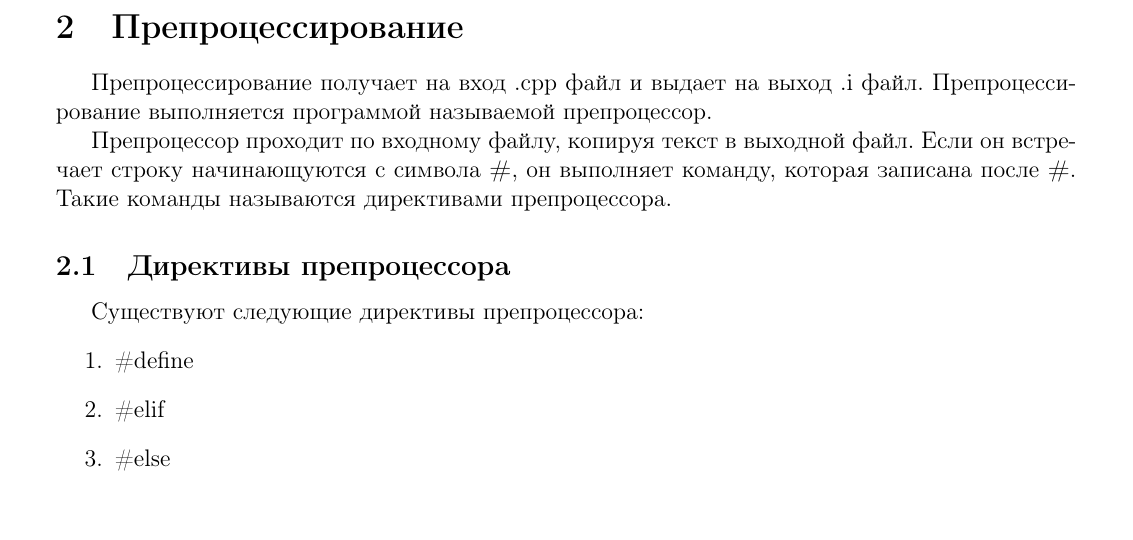
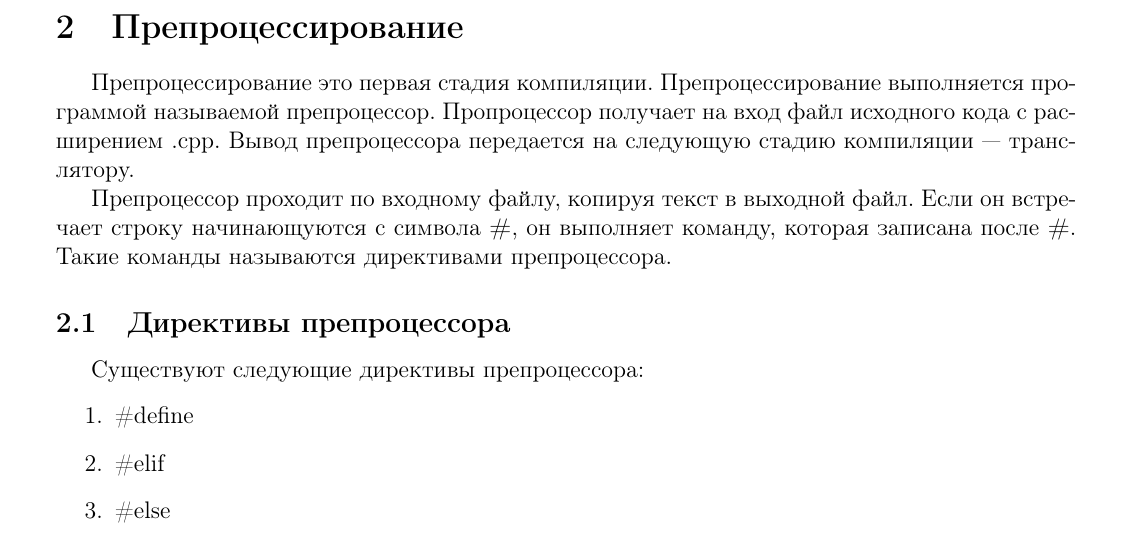
Before and after one commit to sorokin/cpp-notes, a LaTeX document (main.tex, which reads preprocessor.tex): part of page 4 of 20, cut so that both start at the same text, the shorter picture padded with empty space. Compiled offline with pdfLaTeX.

Commit message:
preprocessor: better wording

```diff
--- a/preprocessor.tex
+++ b/preprocessor.tex
@@ -1,6 +1,6 @@
 \section{Препроцессирование}
 
-Препроцессирование получает на вход .cpp файл и выдает на выход .i файл. Препроцессирование выполняется программой называемой препроцессор.
+Препроцессирование это первая стадия компиляции. Препроцессирование выполняется программой называемой препроцессор. Пропроцессор получает на вход файл исходного кода с расширением .cpp. Вывод препроцессора передается на следующую стадию компиляции --- транслятору.
 
 Препроцессор проходит по входному файлу, копируя текст в выходной файл. Если он встречает строку начинающуются с символа {\bf \#}, он выполняет команду, которая записана после {\bf \#}. Такие команды называются директивами препроцессора.
 
```
